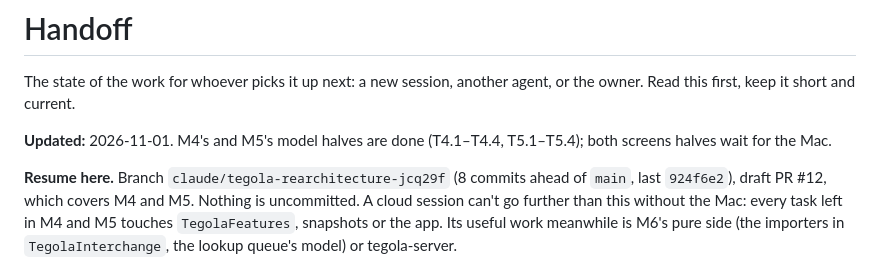
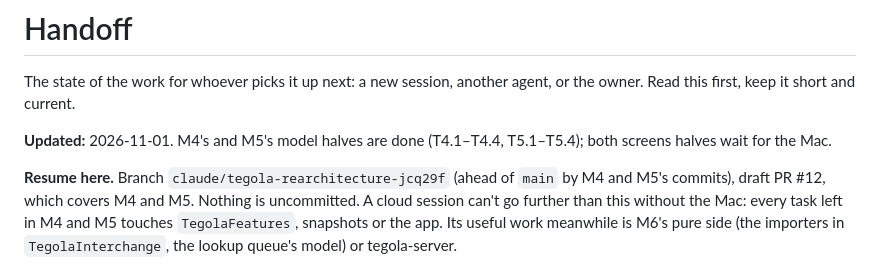
Before and after one commit to mackoj/tegola, a Markdown page: tasks/HANDOFF.md, the part around the change. Drawn GitHub-style.

Commit message:
Handoff: no commit count to go stale

```diff
--- a/tasks/HANDOFF.md
+++ b/tasks/HANDOFF.md
@@ -6,7 +6,7 @@ it short and current.
 **Updated:** 2026-11-01. M4's and M5's model halves are done (T4.1–T4.4, T5.1–T5.4); both screens halves wait for
 the Mac.
 
-**Resume here.** Branch `claude/tegola-rearchitecture-jcq29f` (8 commits ahead of `main`, last `924f6e2`), draft
+**Resume here.** Branch `claude/tegola-rearchitecture-jcq29f` (ahead of `main` by M4 and M5's commits), draft
 PR #12, which covers M4 and M5. Nothing is uncommitted. A cloud session can't go further than this without the Mac:
 every task left in M4 and M5 touches `TegolaFeatures`, snapshots or the app. Its useful work meanwhile is M6's pure
 side (the importers in `TegolaInterchange`, the lookup queue's model) or tegola-server.
```
